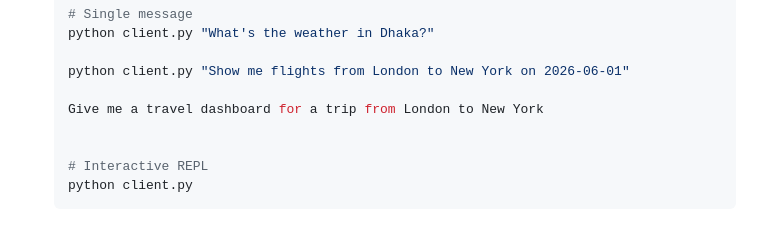
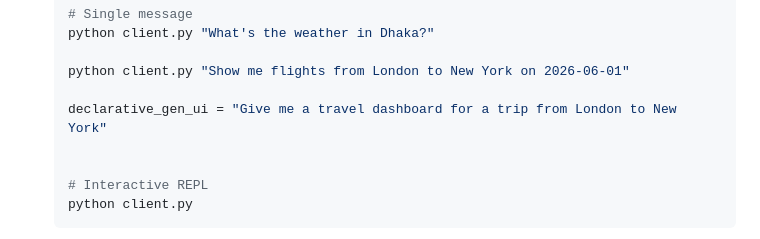
Before and after one commit to mail2mhossain/generative_ui, a Markdown page: README.md, the part around the change. GitHub-like rendering.

Commit message:
readme file has been updated.

```diff
--- a/README.md
+++ b/README.md
@@ -101,7 +101,7 @@ conda remove --prefix Z:\conda_env\generative_ui_agent_env --all
 
    python client.py "Show me flights from London to New York on 2026-06-01"
 
-   Give me a travel dashboard for a trip from London to New York
+   declarative_gen_ui = "Give me a travel dashboard for a trip from London to New York"
 
 
    # Interactive REPL
```
